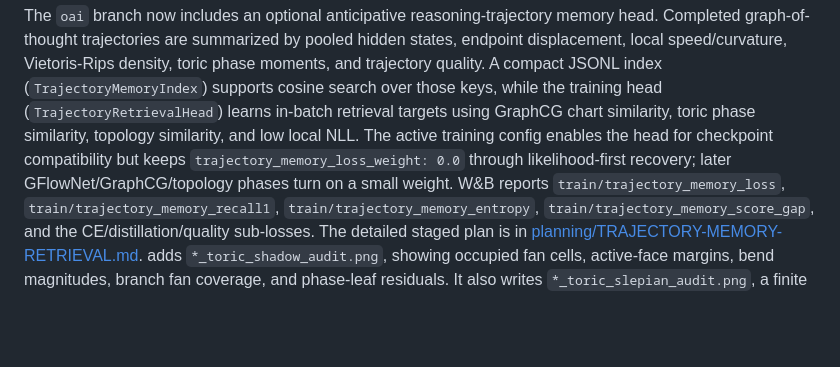
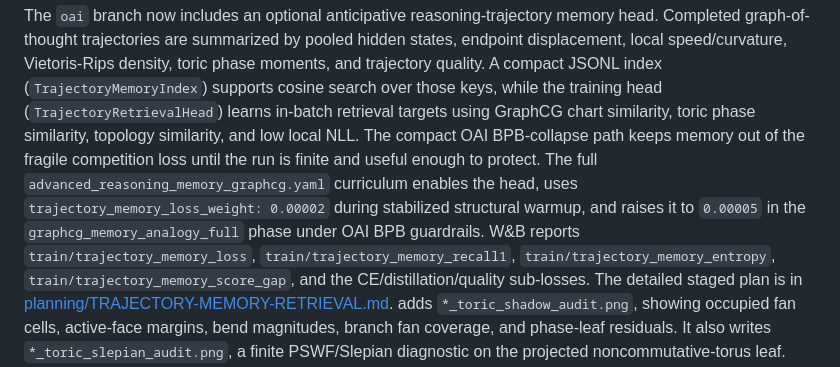
Before and after one commit to amelie-iska/ToricGT, a Markdown page: README.md, the part around the change. GitHub-like rendering; blank space fills up the shorter version.

Commit message:
Clarify staged trajectory memory training

```diff
--- a/README.md
+++ b/README.md
@@ -1019,10 +1019,12 @@ density, toric phase moments, and trajectory quality. A compact JSONL index
 (`TrajectoryMemoryIndex`) supports cosine search over those keys, while the
 training head (`TrajectoryRetrievalHead`) learns in-batch retrieval targets
 using GraphCG chart similarity, toric phase similarity, topology similarity,
-and low local NLL. The active training config enables the head for checkpoint
-compatibility but keeps `trajectory_memory_loss_weight: 0.0` through
-likelihood-first recovery; later GFlowNet/GraphCG/topology phases turn on a
-small weight. W&B reports `train/trajectory_memory_loss`,
+and low local NLL. The compact OAI BPB-collapse path keeps memory out of the fragile
+competition loss until the run is finite and useful enough to protect. The
+full `advanced_reasoning_memory_graphcg.yaml` curriculum enables the head,
+uses `trajectory_memory_loss_weight: 0.00002` during stabilized structural
+warmup, and raises it to `0.00005` in the `graphcg_memory_analogy_full`
+phase under OAI BPB guardrails. W&B reports `train/trajectory_memory_loss`,
 `train/trajectory_memory_recall1`, `train/trajectory_memory_entropy`,
 `train/trajectory_memory_score_gap`, and the CE/distillation/quality
 sub-losses. The detailed staged plan is in
```
Also changed, not shown: docs/PARAMETER_GOLF.md (+8 -3 lines), planning/METRICS-UPDATE.md (+5 -2 lines).
